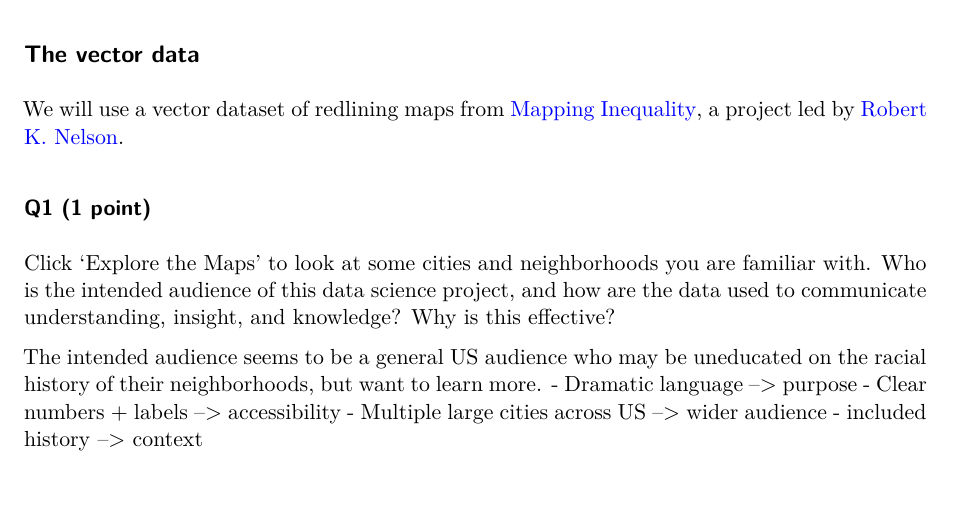
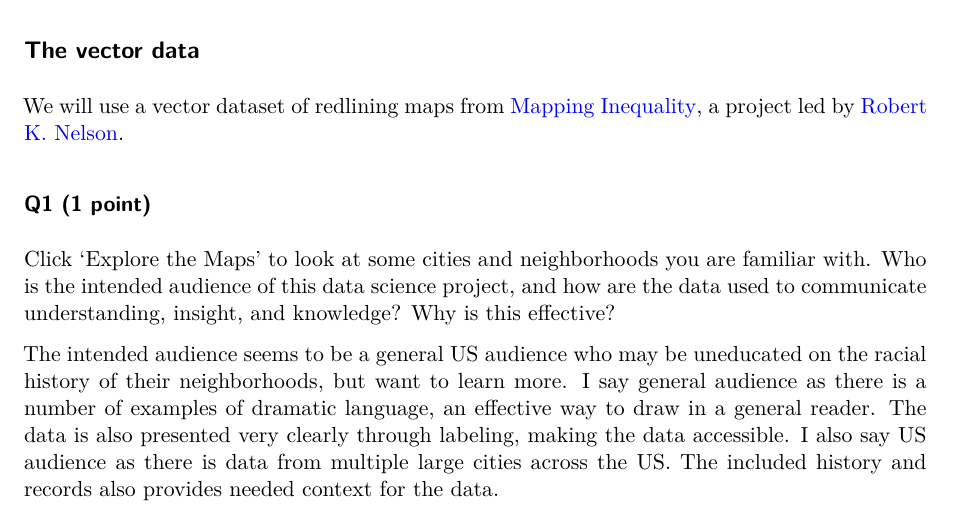
Before and after one commit to rrajase/CLES131-module3-redlining, a Quarto document (module3.qmd): part of page 1 of 9, cut so that both start at the same text. Rendered offline with R 4.5, knitr and Pandoc in place of Quarto, then LaTeX, with nearby package versions; some code elsewhere in the file could not run offline.

Commit message:
Ideating for Q7

```diff
--- a/module3.qmd
+++ b/module3.qmd
@@ -34,11 +34,7 @@ We will use a vector dataset of redlining maps from [Mapping Inequality](https:/
 
 Click 'Explore the Maps' to look at some cities and neighborhoods you are familiar with. Who is the intended audience of this data science project, and how are the data used to communicate understanding, insight, and knowledge? Why is this effective?
 
-The intended audience seems to be a general US audience who may be uneducated on the racial history of their neighborhoods, but want to learn more.
-- Dramatic language --> purpose
-- Clear numbers + labels --> accessibility
-- Multiple large cities across US --> wider audience
-- included history --> context
+The intended audience seems to be a general US audience who may be uneducated on the racial history of their neighborhoods, but want to learn more. I say general audience as there is a number of examples of dramatic language, an effective way to draw in a general reader. The data is also presented very clearly through labeling, making the data accessible. I also say US audience as there is data from multiple large cities across the US. The included history and records also provides needed context for the data.
 
 ### Q2 (1 point)
 
```
Also changed, not shown: module3.qmd (7 more changed lines).
